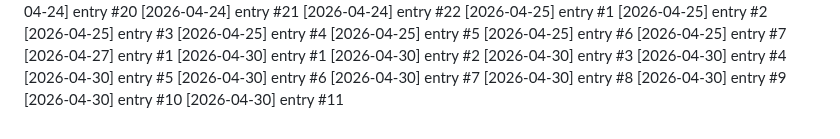
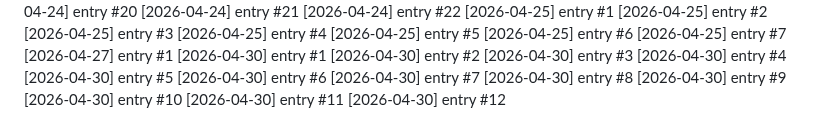
Before and after one commit to Lijnaff/project-glitch, a Markdown page: dev-notes.md, the part around the change. GitHub-like rendering.

Commit message:
update: 2026-04-30 (12/19)

```diff
--- a/dev-notes.md
+++ b/dev-notes.md
@@ -475,3 +475,4 @@
 [2026-04-30] entry #9
 [2026-04-30] entry #10
 [2026-04-30] entry #11
+[2026-04-30] entry #12
```
